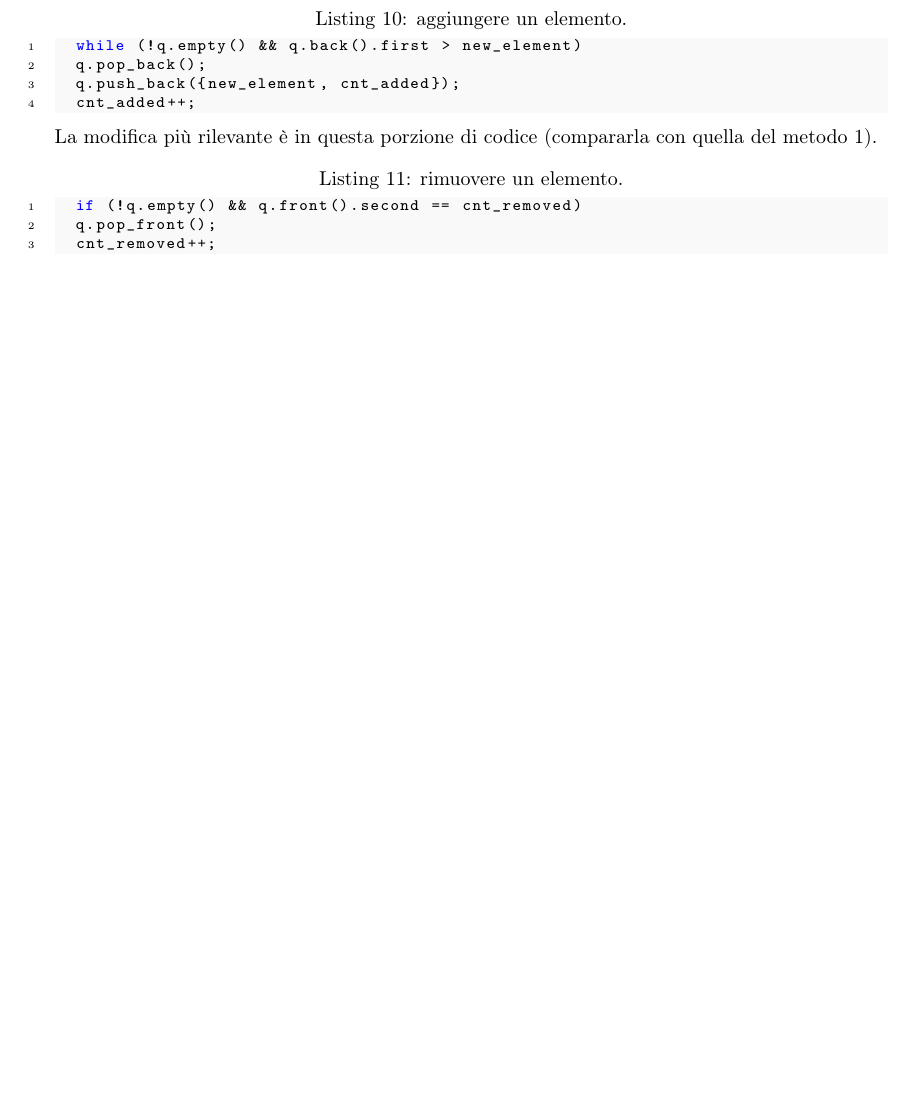
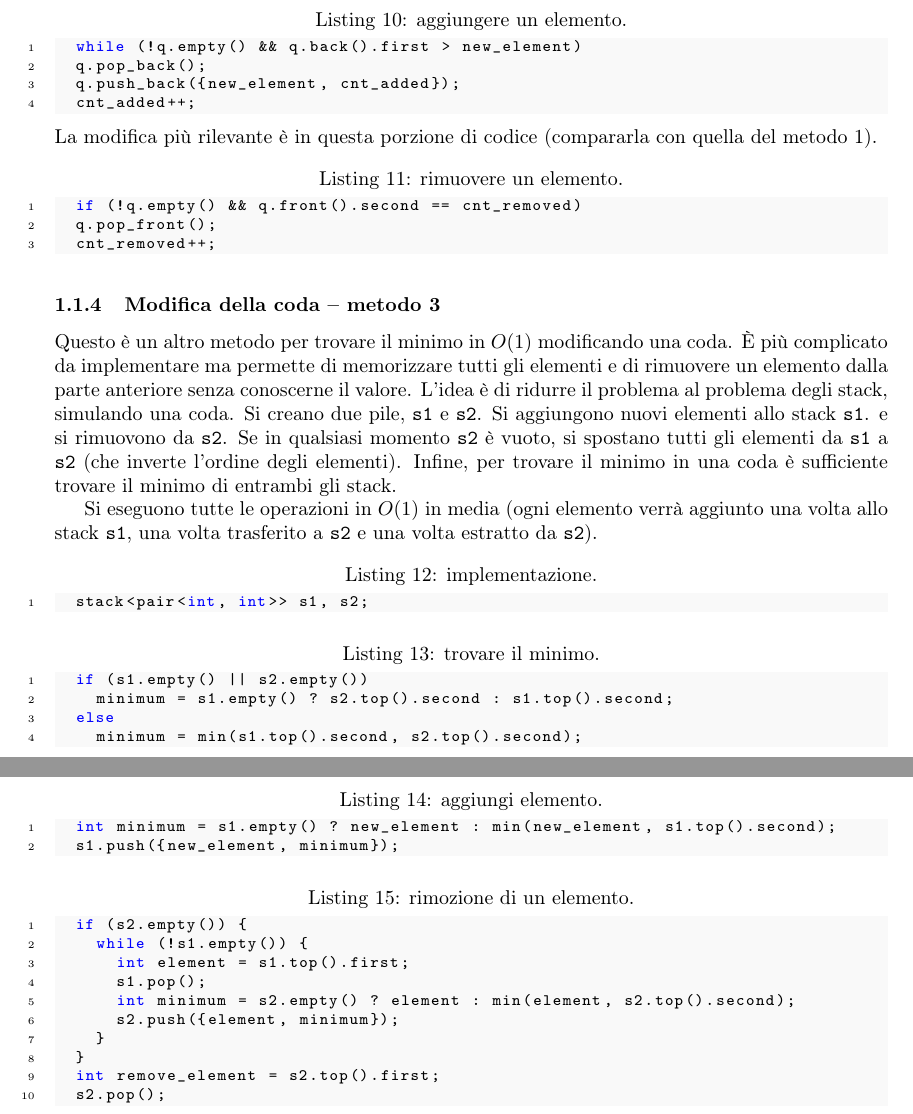
Before and after one commit to rickytower/algoritmi-latex-cpp-algorithms, a LaTeX document (algoritmi.tex): part of page 3 of 3 before the commit and two parts of pages 3 and 4 of 4 after it, the two joined at a grey line, cut so that both start at the same text, the shorter picture padded with empty space. Compiled offline with pdfLaTeX.

Commit message:
modifica della coda - metodo 3
Aggiungi le immagini

```diff
--- a/algoritmi.tex
+++ b/algoritmi.tex
@@ -113,8 +113,35 @@ La modifica più rilevante è in questa porzione di codice (compararla con quell
 	q.pop_front();
 	cnt_removed++;
 \end{lstlisting}
+\subsubsection{Modifica della coda -- metodo 3}
+Questo è un altro metodo per trovare il minimo in $O(1)$ modificando una coda. È più complicato da implementare ma permette di memorizzare tutti gli elementi e di rimuovere un elemento dalla parte anteriore senza conoscerne il valore. L'idea è di ridurre il problema al problema degli stack, simulando una coda. Si creano due pile, \texttt{s1} e \texttt{s2}. Si aggiungono nuovi elementi allo stack \texttt{s1}. e si rimuovono da \texttt{s2}. Se in qualsiasi momento \texttt{s2} è vuoto, si spostano tutti gli elementi da \texttt{s1} a \texttt{s2} (che inverte l'ordine degli elementi). Infine, per trovare il minimo in  una coda è sufficiente trovare il minimo di entrambi gli stack. \par
+Si eseguono tutte le operazioni in $O(1)$ in media (ogni elemento verrà aggiunto una volta allo stack \texttt{s1}, una volta trasferito a \texttt{s2} e una volta estratto da \texttt{s2}).
+\begin{lstlisting}[caption={implementazione.}]
+	stack<pair<int, int>> s1, s2;
+\end{lstlisting}
+\begin{lstlisting}[caption={trovare il minimo.}]
+	if (s1.empty() || s2.empty())
+		minimum = s1.empty() ? s2.top().second : s1.top().second;
+	else
+		minimum = min(s1.top().second, s2.top().second);
+\end{lstlisting}
 
+\begin{lstlisting}[caption={aggiungi elemento.}]
+	int minimum = s1.empty() ? new_element : min(new_element, s1.top().second);
+	s1.push({new_element, minimum});
+\end{lstlisting}
 
-
+\begin{lstlisting}[caption={rimozione di un elemento.}]
+	if (s2.empty()) {
+		while (!s1.empty()) {
+			int element = s1.top().first;
+			s1.pop();
+			int minimum = s2.empty() ? element : min(element, s2.top().second);
+			s2.push({element, minimum});
+		}
+	}
+	int remove_element = s2.top().first;
+	s2.pop();
+\end{lstlisting}
 
 \end{document}
```
Also changed, not shown: algoritmi.pdf, 5 other files.
